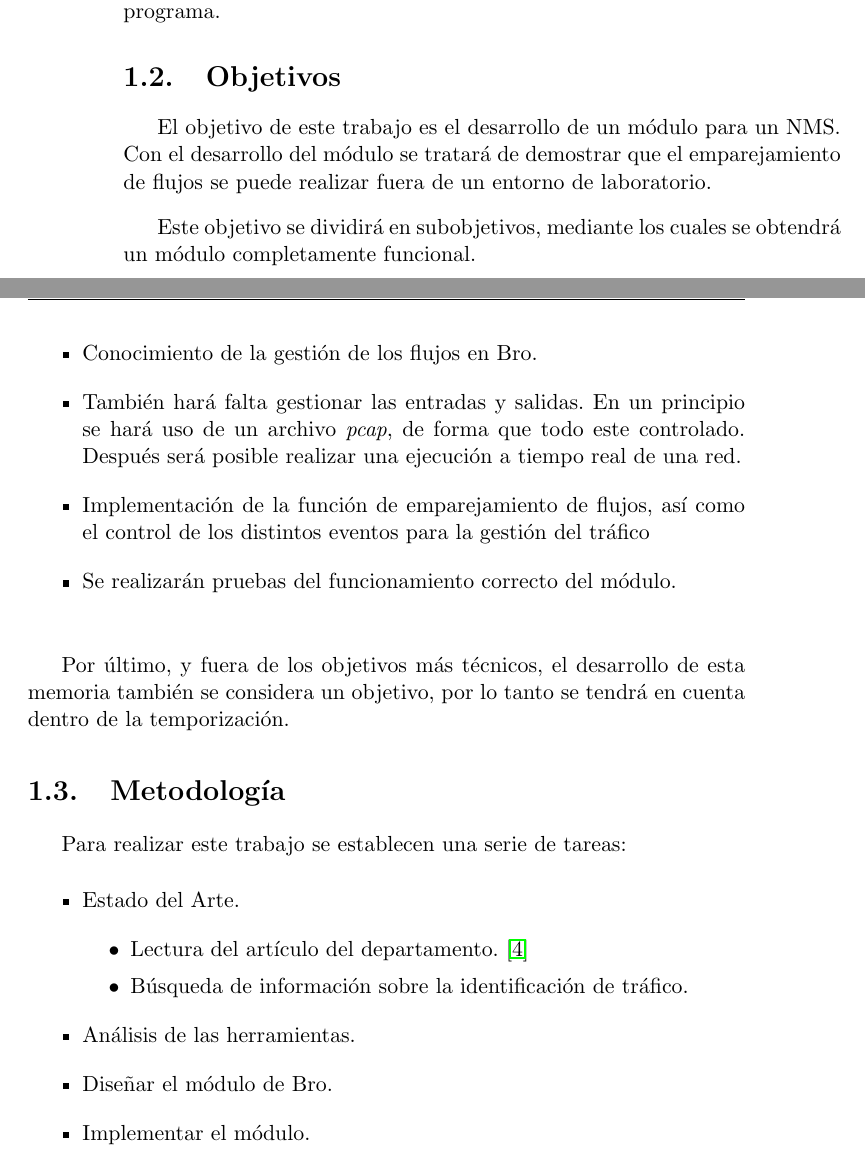
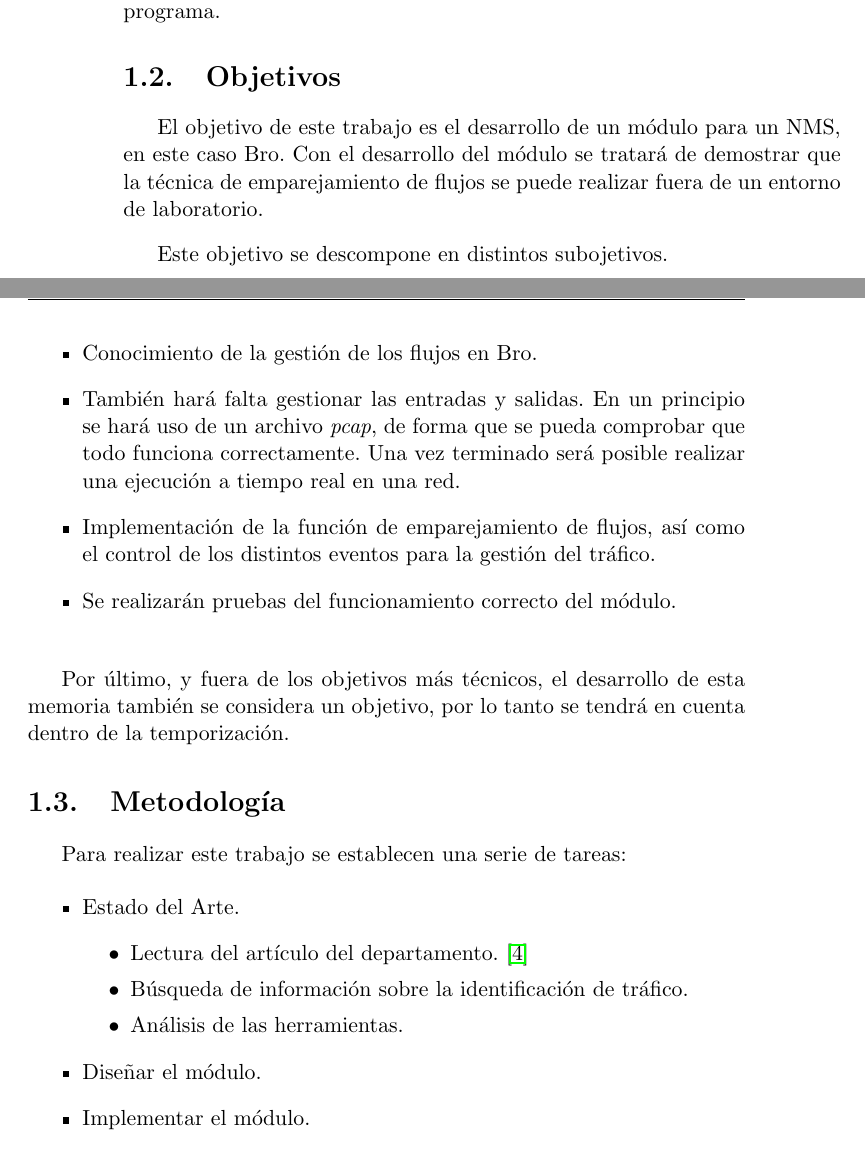
Before and after one commit to Lynares/tfg_documentacion, a LaTeX thesis (proyecto.tex, which reads capitulos/01_Introduccion.tex): two parts of pages 20 and 21 of 49, joined at a grey line, cut so that both start at the same text. The pictures show the PDF file proyecto.pdf that the author committed with the source.

Commit message:
Retoques

```diff
--- a/capitulos/01_Introduccion.tex
+++ b/capitulos/01_Introduccion.tex
@@ -53,17 +52,18 @@ lanzarán cuando se inicie el programa.
 
 \section{Objetivos}
 
-El objetivo de este trabajo es el desarrollo de un módulo para un NMS. Con el desarrollo del módulo se tratará
-de demostrar que el emparejamiento de flujos se puede realizar fuera de un entorno de laboratorio.
+El objetivo de este trabajo es el desarrollo de un módulo para un NMS, en este caso Bro. Con el desarrollo del módulo se tratará
+de demostrar que la técnica de emparejamiento de flujos se puede realizar fuera de un entorno de laboratorio.
 
-\intro Este objetivo se dividirá en subobjetivos, mediante los cuales se obtendrá un módulo completamente funcional.
+\intro Este objetivo se descompone en distintos subojetivos.
 
 \begin{itemize}
 \item Conocimiento de la gestión de los flujos en Bro.
 \item También hará falta gestionar las entradas y salidas. En un principio se hará uso de un archivo \textit{pcap}, de forma
-que todo este controlado. Después será posible realizar una ejecución a tiempo real de una red.
+que se pueda comprobar que todo funciona correctamente. Una vez terminado será posible realizar una ejecución a tiempo real en una
+red.
 \item Implementación de la función de emparejamiento de flujos, así como el control de los distintos eventos para la gestión del
-tráfico
+tráfico.
 \item Se realizarán pruebas del funcionamiento correcto del módulo.
 \end{itemize}
 
@@ -79,9 +79,9 @@ Para realizar este trabajo se establecen una serie de tareas:
 	\begin{itemize}
 	\item Lectura del artículo del departamento. \cite{comparacion}
 	\item Búsqueda de información sobre la identificación de tráfico.
+	\item Análisis de las herramientas.
 	\end{itemize}
-\item Análisis de las herramientas.
-\item Diseñar el módulo de Bro.
+\item Diseñar el módulo.
 \item Implementar el módulo.
 \item Evaluación y pruebas del módulo.
 \end{itemize}
```
Also changed, not shown: bibliografia/bibliografia.bib (+7 -0 lines), imagenes/temporizacion.png, proyecto.pdf, capitulos/01_Introduccion.tex (5 more changed lines).
